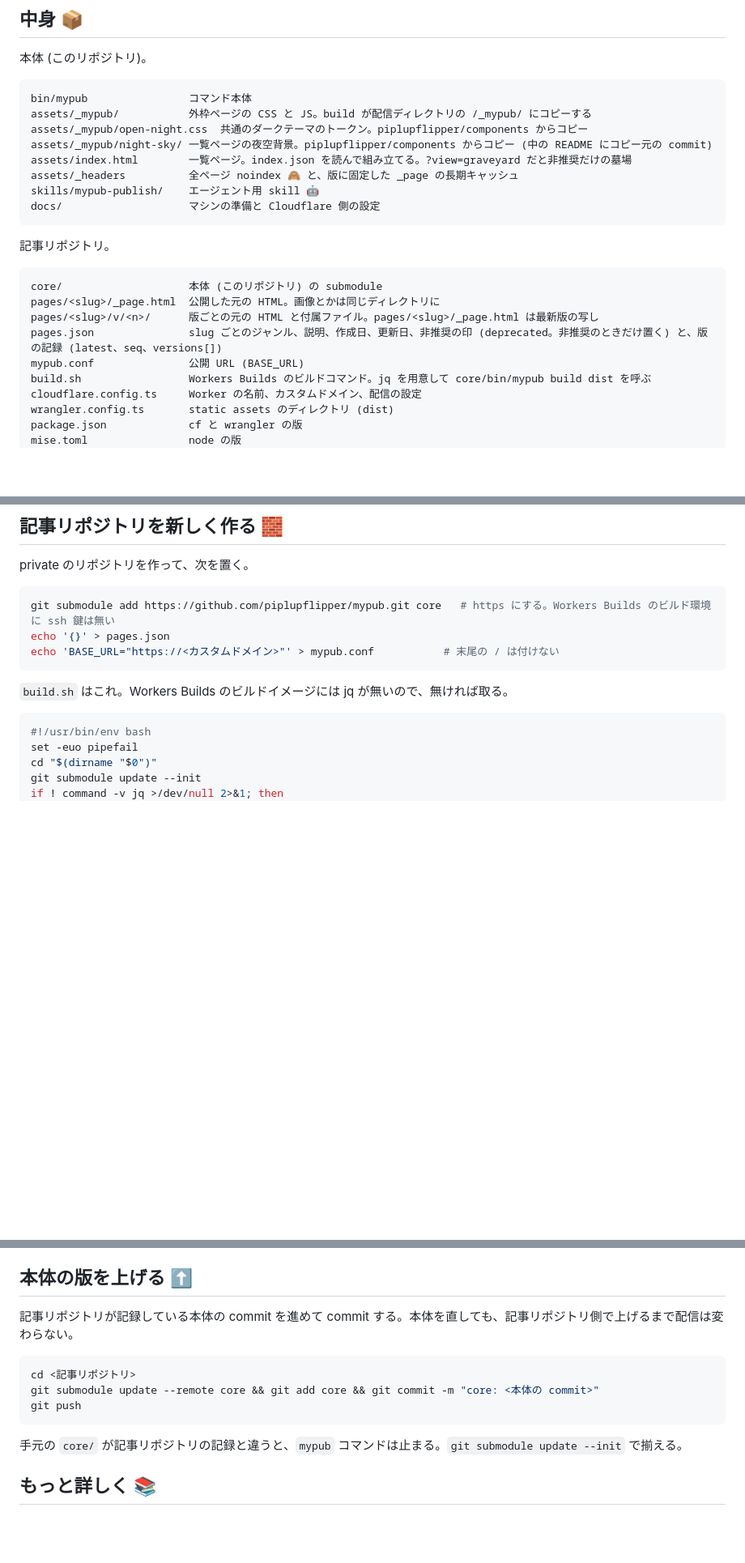
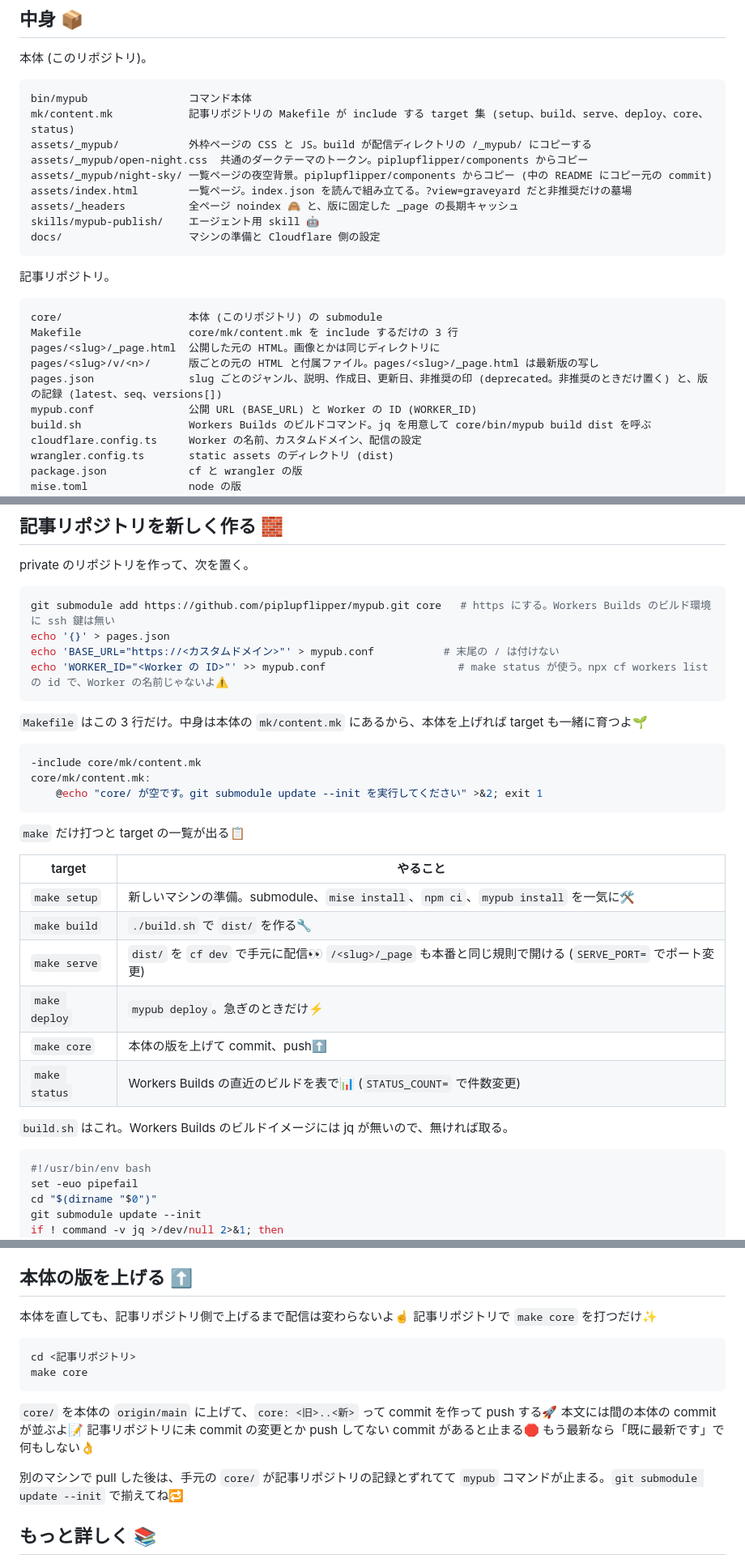
Before and after one commit to piplupflipper/mypub, a Markdown page: README.md, 3 parts joined by grey strips. Shown at 81% size. GitHub-like rendering; blank space fills up the shorter version.

````diff
--- a/README.md
+++ b/README.md
@@ -73,6 +73,7 @@ push したら Workers Builds が勝手にビルドしてデプロイするか
 
 ```
 bin/mypub                コマンド本体
+mk/content.mk            記事リポジトリの Makefile が include する target 集 (setup、build、serve、deploy、core、status)
 assets/_mypub/           外枠ページの CSS と JS。build が配信ディレクトリの /_mypub/ にコピーする
 assets/_mypub/open-night.css  共通のダークテーマのトークン。piplupflipper/components からコピー
 assets/_mypub/night-sky/ 一覧ページの夜空背景。piplupflipper/components からコピー (中の README にコピー元の commit)
@@ -86,10 +87,11 @@ docs/                    マシンの準備と Cloudflare 側の設定
 
 ```
 core/                    本体 (このリポジトリ) の submodule
+Makefile                 core/mk/content.mk を include するだけの 3 行
 pages/<slug>/_page.html  公開した元の HTML。画像とかは同じディレクトリに
 pages/<slug>/v/<n>/      版ごとの元の HTML と付属ファイル。pages/<slug>/_page.html は最新版の写し
 pages.json               slug ごとのジャンル、説明、作成日、更新日、非推奨の印 (deprecated。非推奨のときだけ置く) と、版の記録 (latest、seq、versions[])
-mypub.conf               公開 URL (BASE_URL)
+mypub.conf               公開 URL (BASE_URL) と Worker の ID (WORKER_ID)
 build.sh                 Workers Builds のビルドコマンド。jq を用意して core/bin/mypub build dist を呼ぶ
 cloudflare.config.ts     Worker の名前、カスタムドメイン、配信の設定
 wrangler.config.ts       static assets のディレクトリ (dist)
@@ -120,7 +122,27 @@ private のリポジトリを作って、次を置く。
 git submodule add https://github.com/piplupflipper/mypub.git core   # https にする。Workers Builds のビルド環境に ssh 鍵は無い
 echo '{}' > pages.json
 echo 'BASE_URL="https://<カスタムドメイン>"' > mypub.conf           # 末尾の / は付けない
+echo 'WORKER_ID="<Worker の ID>"' >> mypub.conf                     # make status が使う。npx cf workers list の id で、Worker の名前じゃないよ⚠️
 ```
+
+`Makefile` はこの 3 行だけ。中身は本体の `mk/content.mk` にあるから、本体を上げれば target も一緒に育つよ🌱
+
+```make
+-include core/mk/content.mk
+core/mk/content.mk:
+	@echo "core/ が空です。git submodule update --init を実行してください" >&2; exit 1
+```
+
+`make` だけ打つと target の一覧が出る📋
+
+| target | やること |
+|---|---|
+| `make setup` | 新しいマシンの準備。submodule、`mise install`、`npm ci`、`mypub install` を一気に🛠️ |
+| `make build` | `./build.sh` で `dist/` を作る🔧 |
+| `make serve` | `dist/` を `cf dev` で手元に配信👀 `/<slug>/_page` も本番と同じ規則で開ける (`SERVE_PORT=` でポート変更) |
+| `make deploy` | `mypub deploy`。急ぎのときだけ⚡ |
+| `make core` | 本体の版を上げて commit、push⬆️ |
+| `make status` | Workers Builds の直近のビルドを表で📊 (`STATUS_COUNT=` で件数変更) |
 
 `build.sh` はこれ。Workers Builds のビルドイメージには jq が無いので、無ければ取る。
 
@@ -146,15 +168,17 @@ Workers Builds の設定は、ビルドコマンド `./build.sh`、デプロイ
 
 ## 本体の版を上げる ⬆️
 
-記事リポジトリが記録している本体の commit を進めて commit する。本体を直しても、記事リポジトリ側で上げるまで配信は変わらない。
+本体を直しても、記事リポジトリ側で上げるまで配信は変わらないよ☝️ 記事リポジトリで `make core` を打つだけ✨
 
 ```bash
 cd <記事リポジトリ>
-git submodule update --remote core && git add core && git commit -m "core: <本体の commit>"
-git push
+make core
 ```
 
-手元の `core/` が記事リポジトリの記録と違うと、`mypub` コマンドは止まる。`git submodule update --init` で揃える。
+`core/` を本体の `origin/main` に上げて、`core: <旧>..<新>` って commit を作って push する🚀 本文には間の本体の commit が並ぶよ📝
+記事リポジトリに未 commit の変更とか push してない commit があると止まる🛑 もう最新なら「既に最新です」で何もしない👌
+
+別のマシンで pull した後は、手元の `core/` が記事リポジトリの記録とずれてて `mypub` コマンドが止まる。`git submodule update --init` で揃えてね🔁
 
 ## もっと詳しく 📚
 
````
Also changed, not shown: docs/cloudflare.md (+2 -0 lines), docs/setup.md (+22 -9 lines).
